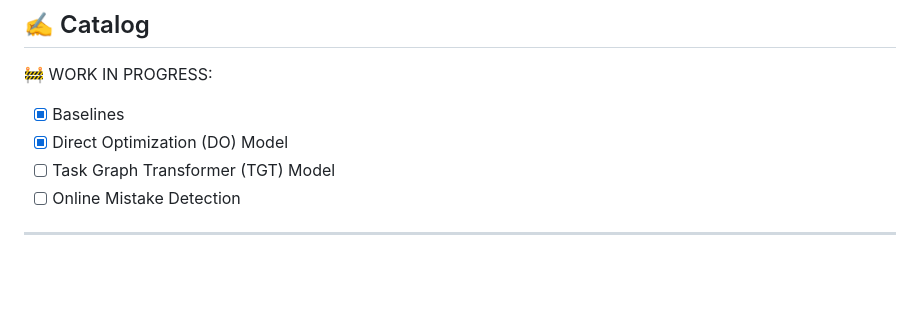
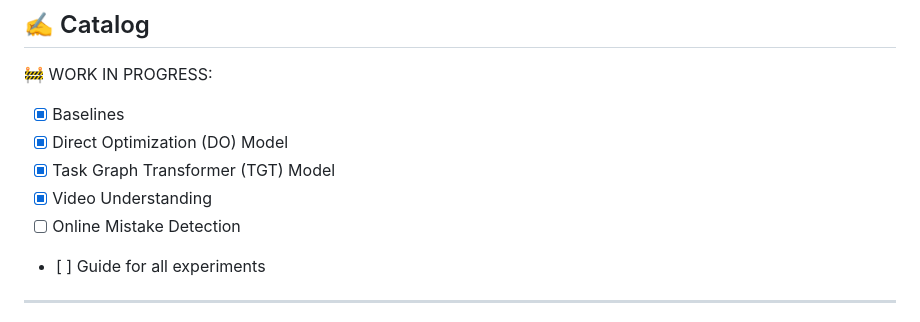
Before and after one commit to fpv-iplab/Differentiable-Task-Graph-Learning, a Markdown page: README.md, the part around the change. Rendered like a GitHub page; blank space fills up the shorter version.

Commit message:
docs: update README.md

```diff
--- a/README.md
+++ b/README.md
@@ -19,8 +19,10 @@ NeurIPS (spotlight), 2024
 🚧 WORK IN PROGRESS:
 - [x] Baselines
 - [x] Direct Optimization (DO) Model
-- [ ] Task Graph Transformer (TGT) Model
+- [x] Task Graph Transformer (TGT) Model
+- [x] Video Understanding
 - [ ] Online Mistake Detection
+- [ ] Guide for all experiments
 
 ---
 - [Repository Structure](#repository-structure)
```
